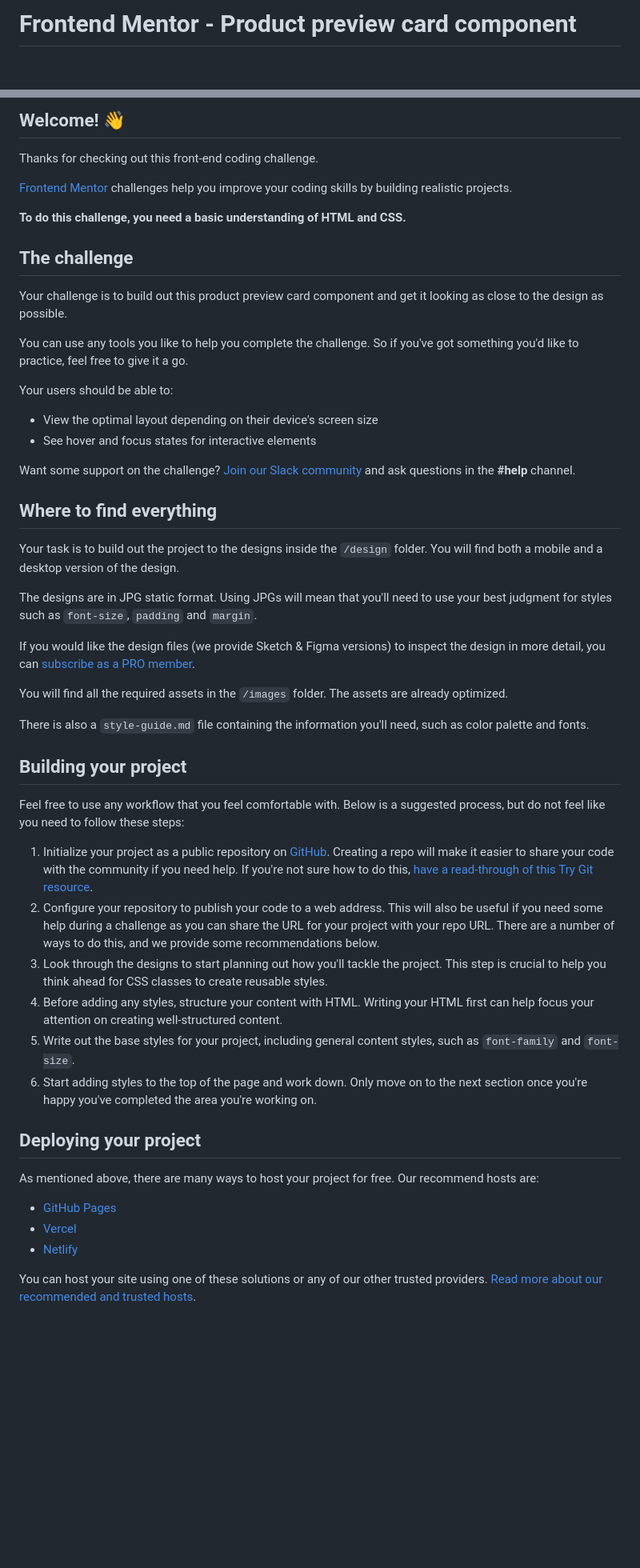
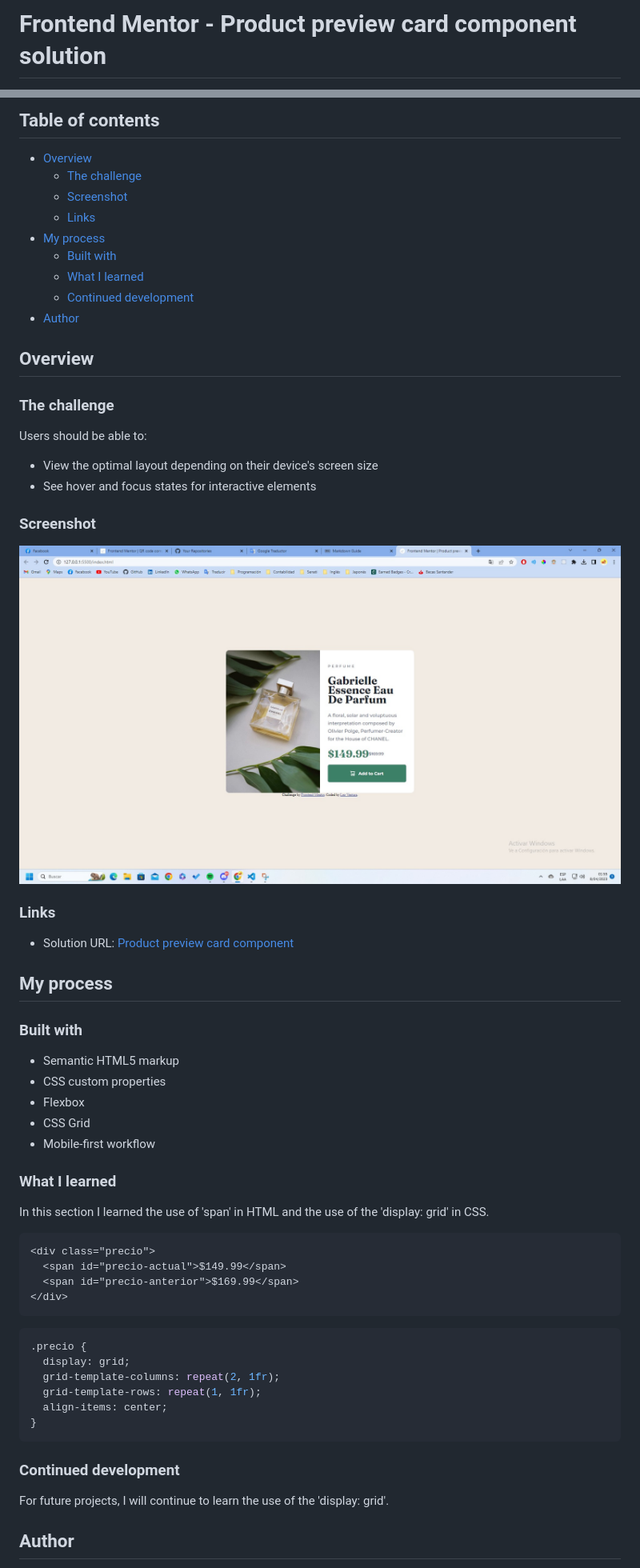
Before and after one commit to LeoEstaProgramando/Frontend-Mentor-Challenges, a Markdown page: 02.Product-preview-card-component/README.md, 2 parts joined by grey strips. Shown at 80% size. Drawn GitHub-style; pictures changed too: 02.Product-preview-card-component/screenshot.jpg (added); blank space fills up the shorter version.

````diff
--- a/02.Product-preview-card-component/README.md
+++ b/02.Product-preview-card-component/README.md
@@ -1,2 +1,2 @@
-# Frontend Mentor - Product preview card component
+# Frontend Mentor - Product preview card component solution
 
@@ -4,55 +4,66 @@
 
-## Welcome! 👋
+## Table of contents
 
-Thanks for checking out this front-end coding challenge.
+- [Overview](#overview)
+  - [The challenge](#the-challenge)
+  - [Screenshot](#screenshot)
+  - [Links](#links)
+- [My process](#my-process)
+  - [Built with](#built-with)
+  - [What I learned](#what-i-learned)
+  - [Continued development](#continued-development)
+- [Author](#author)
 
-[Frontend Mentor](https://www.frontendmentor.io) challenges help you improve your coding skills by building realistic projects.
+## Overview
 
-**To do this challenge, you need a basic understanding of HTML and CSS.**
+### The challenge
 
-## The challenge
-
-Your challenge is to build out this product preview card component and get it looking as close to the design as possible.
-
-You can use any tools you like to help you complete the challenge. So if you've got something you'd like to practice, feel free to give it a go.
-
-Your users should be able to:
+Users should be able to:
 
 - View the optimal layout depending on their device's screen size
 - See hover and focus states for interactive elements
 
-Want some support on the challenge? [Join our Slack community](https://www.frontendmentor.io/slack) and ask questions in the **#help** channel.
+### Screenshot
 
-## Where to find everything
+![](./screenshot.jpg)
 
-Your task is to build out the project to the designs inside the `/design` folder. You will find both a mobile and a desktop version of the design.
+### Links
 
-The designs are in JPG static format. Using JPGs will mean that you'll need to use your best judgment for styles such as `font-size`, `padding` and `margin`.
+- Solution URL: [Product preview card component](https://github.com/LeoEstaProgramando/QR-code-component/tree/master/02.Product-preview-card-component)
 
-If you would like the design files (we provide Sketch & Figma versions) to inspect the design in more detail, you can [subscribe as a PRO member](https://www.frontendmentor.io/pro).
+## My process
 
-You will find all the required assets in the `/images` folder. The assets are already optimized.
+### Built with
 
-There is also a `style-guide.md` file containing the information you'll need, such as color palette and fonts.
+- Semantic HTML5 markup
+- CSS custom properties
+- Flexbox
+- CSS Grid
+- Mobile-first workflow
 
-## Building your project
+### What I learned
 
-Feel free to use any workflow that you feel comfortable with. Below is a suggested process, but do not feel like you need to follow these steps:
+In this section I learned the use of 'span' in HTML and the use of the 'display: grid' in CSS.
 
-1. Initialize your project as a public repository on [GitHub](https://github.com/). Creating a repo will make it easier to share your code with the community if you need help. If you're not sure how to do this, [have a read-through of this Try Git resource](https://try.github.io/).
-2. Configure your repository to publish your code to a web address. This will also be useful if you need some help during a challenge as you can share the URL for your project with your repo URL. There are a number of ways to do this, and we provide some recommendations below.
-3. Look through the designs to start planning out how you'll tackle the project. This step is crucial to help you think ahead for CSS classes to create reusable styles.
-4. Before adding any styles, structure your content with HTML. Writing your HTML first can help focus your attention on creating well-structured content.
-5. Write out the base styles for your project, including general content styles, such as `font-family` and `font-size`.
-6. Start adding styles to the top of the page and work down. Only move on to the next section once you're happy you've completed the area you're working on.
+```html
+<div class="precio">
+  <span id="precio-actual">$149.99</span>
+  <span id="precio-anterior">$169.99</span>
+</div>
+```
 
-## Deploying your project
+```css
+.precio {
+  display: grid;
+  grid-template-columns: repeat(2, 1fr);
+  grid-template-rows: repeat(1, 1fr);
+  align-items: center;
+}
+```
 
-As mentioned above, there are many ways to host your project for free. Our recommend hosts are:
+### Continued development
 
-- [GitHub Pages](https://pages.github.com/)
-- [Vercel](https://vercel.com/)
-- [Netlify](https://www.netlify.com/)
+For future projects, I will continue to learn the use of the 'display: grid'.
 
-You can host your site using one of these solutions or any of our other trusted providers. [Read more about our recommended and trusted hosts](https://medium.com/frontend-mentor/frontend-mentor-trusted-hosting-providers-bf000dfebe).
+## Author
 
````
Also changed, not shown: other parts of 02.Product-preview-card-component/README.md (+2 -35 lines), 02.Product-preview-card-component/README-template.md (deleted, +0 -111 lines), 02.Product-preview-card-component/style-guide.md (deleted, +0 -35 lines), 4 other files.
